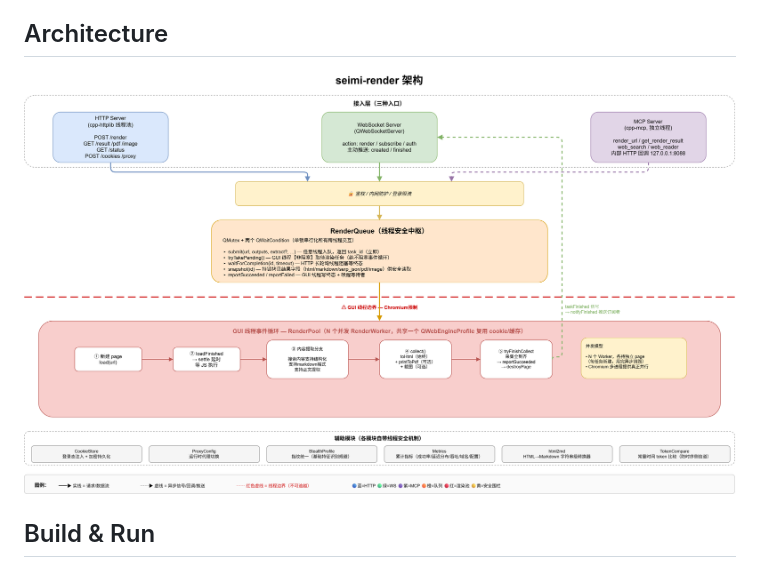
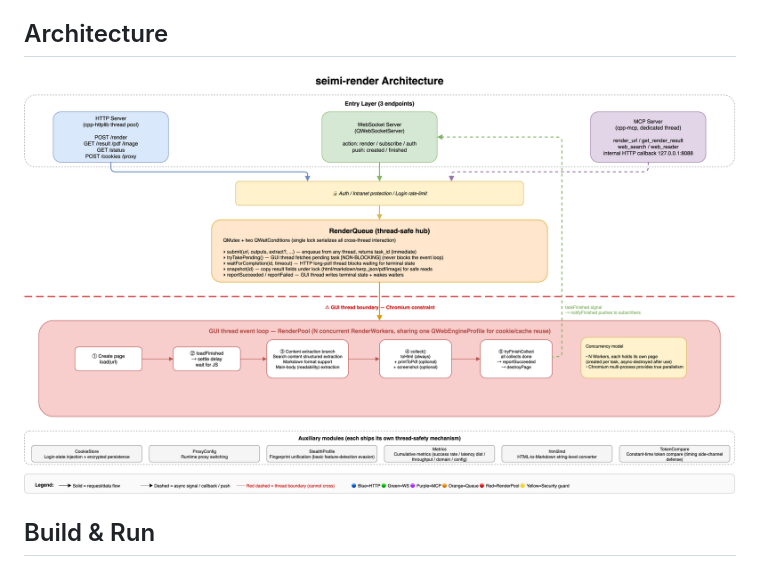
Before and after one commit to zhegexiaohuozi/seimi-render, a Markdown page: docs/README.en.md, the part around the change. GitHub-like rendering; pictures changed too: docs/architecture.en.png (added).

```diff
--- a/docs/README.en.md
+++ b/docs/README.en.md
@@ -24,7 +24,7 @@ This project is the modern successor to [SeimiAgent](https://github.com/zhegexia
 
 ## Architecture
 
-![Architecture](architecture.drawio.png)
+![Architecture](architecture.en.png)
 
 ## Build & Run
 
```
Also changed, not shown: 3 other files.
